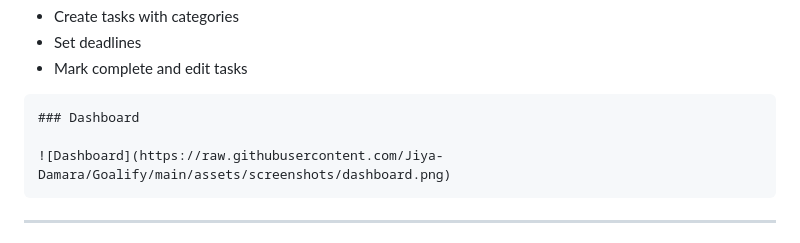
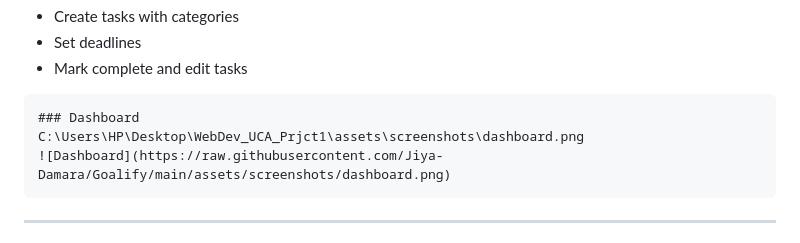
Before and after one commit to Jiya-Damara/Goalify, a Markdown page: README.md, the part around the change. Rendered like a GitHub page.

Commit message:
Updated README
Updated the README to include a local path for the dashboard screenshot.

````diff
--- a/README.md
+++ b/README.md
@@ -101,7 +101,7 @@ Goalify/
 
 ```
 ### Dashboard
-
+C:\Users\HP\Desktop\WebDev_UCA_Prjct1\assets\screenshots\dashboard.png
 ![Dashboard](https://raw.githubusercontent.com/Jiya-Damara/Goalify/main/assets/screenshots/dashboard.png)
 ```
 
````
